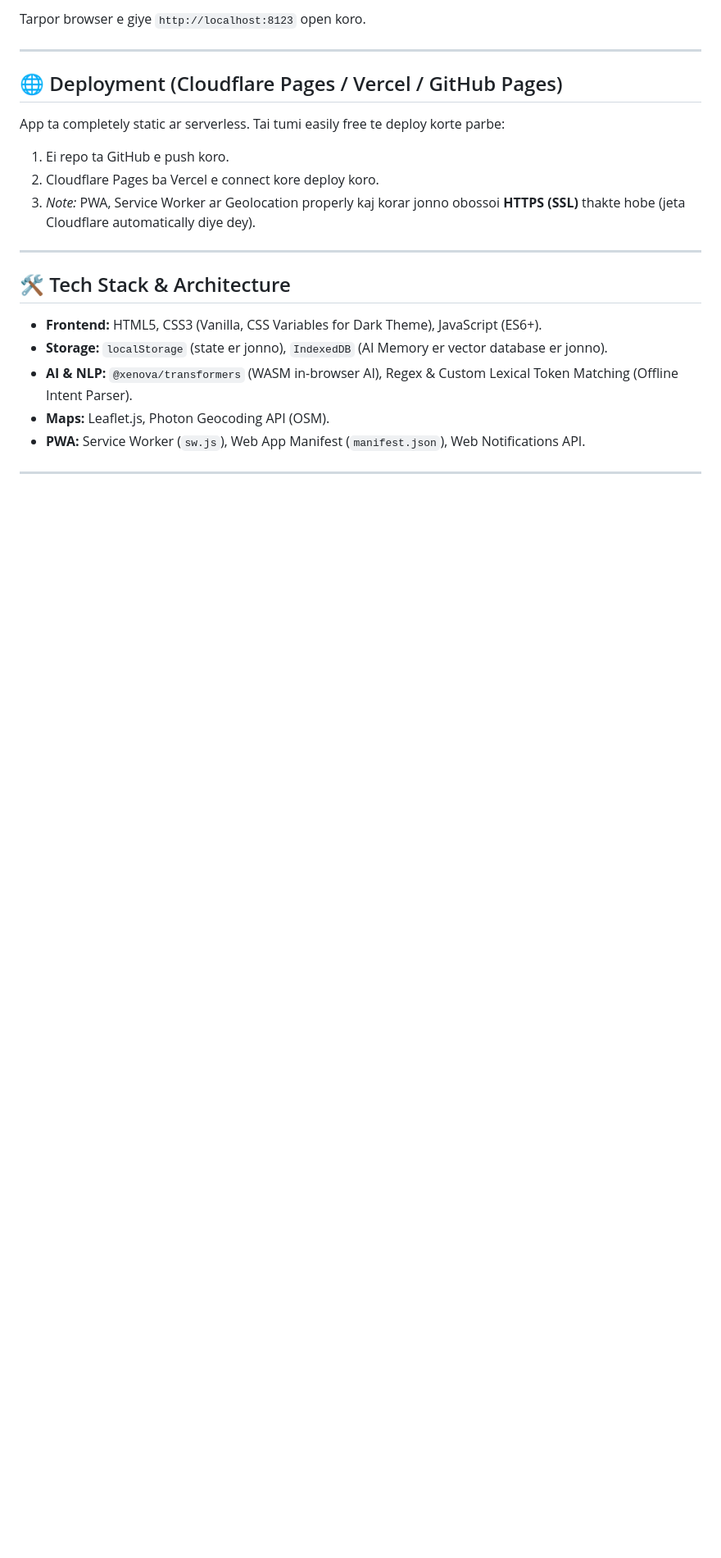
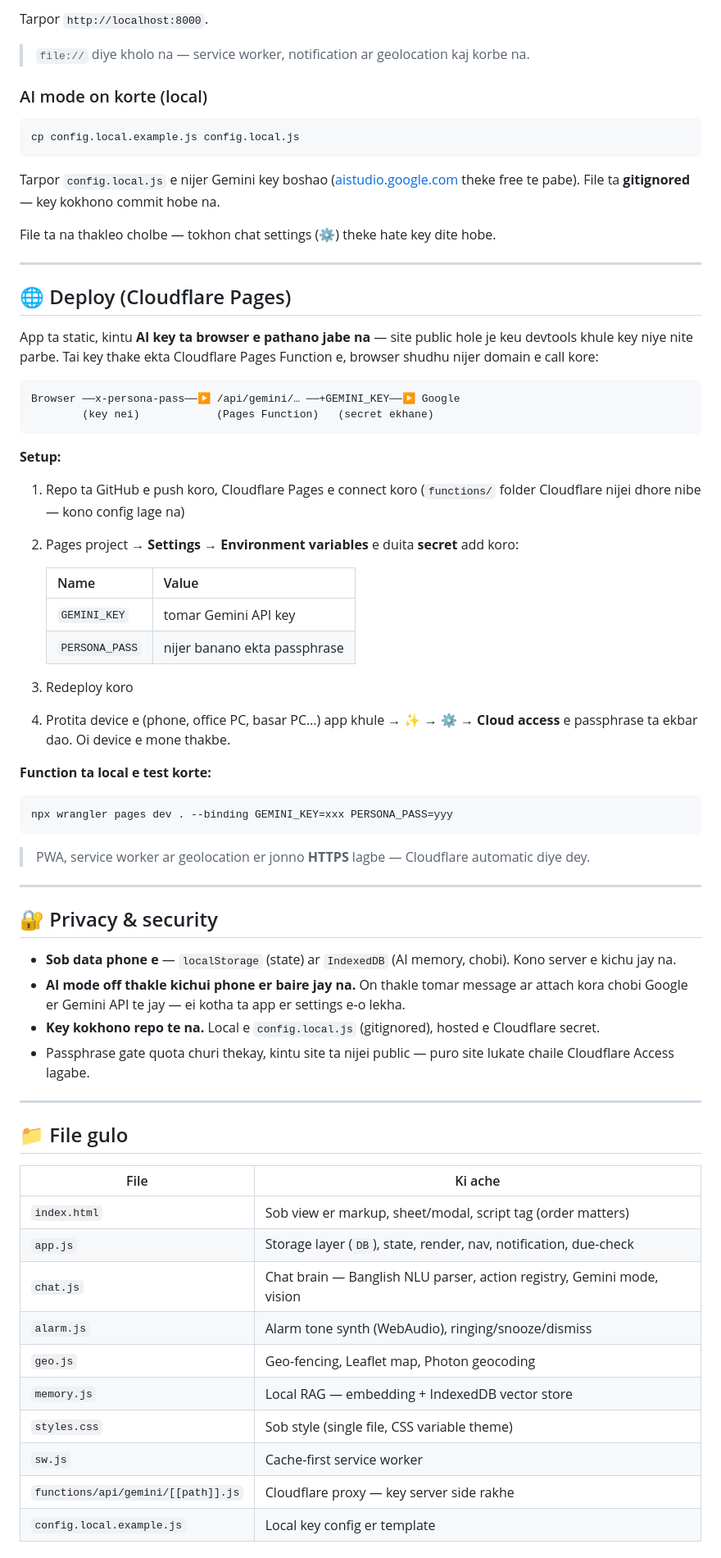
Before and after one commit to official-noman/Personal_aibot, a Markdown page: README.md, the part around one of its changes. Shown at 82% size. Rendered like a GitHub page; blank space fills up the shorter version.

````diff
--- a/README.md
+++ b/README.md
@@ -43,20 +72,80 @@ python3 -m http.server 8123
 ```
-Tarpor browser e giye `http://localhost:8123` open koro.
+Tarpor `http://localhost:8000`.
+
+> `file://` diye kholo na — service worker, notification ar geolocation kaj korbe na.
+
+### AI mode on korte (local)
+```bash
+cp config.local.example.js config.local.js
+```
+Tarpor `config.local.js` e nijer Gemini key boshao ([aistudio.google.com](https://aistudio.google.com)
+theke free te pabe). File ta **gitignored** — key kokhono commit hobe na.
+
+File ta na thakleo cholbe — tokhon chat settings (⚙️) theke hate key dite hobe.
 
 ---
 
-## 🌐 Deployment (Cloudflare Pages / Vercel / GitHub Pages)
+## 🌐 Deploy (Cloudflare Pages)
 
-App ta completely static ar serverless. Tai tumi easily free te deploy korte parbe:
-1. Ei repo ta GitHub e push koro.
-2. Cloudflare Pages ba Vercel e connect kore deploy koro.
-3. *Note:* PWA, Service Worker ar Geolocation properly kaj korar jonno obossoi **HTTPS (SSL)** thakte hobe (jeta Cloudflare automatically diye dey).
+App ta static, kintu **AI key ta browser e pathano jabe na** — site public hole
+je keu devtools khule key niye nite parbe. Tai key thake ekta Cloudflare Pages
+Function e, browser shudhu nijer domain e call kore:
+
+```
+Browser ──x-persona-pass──▶ /api/gemini/… ──+GEMINI_KEY──▶ Google
+        (key nei)            (Pages Function)   (secret ekhane)
+```
+
+**Setup:**
+
+1. Repo ta GitHub e push koro, Cloudflare Pages e connect koro
+   (`functions/` folder Cloudflare nijei dhore nibe — kono config lage na)
+2. Pages project → **Settings → Environment variables** e duita **secret** add koro:
+
+   | Name | Value |
+   |---|---|
+   | `GEMINI_KEY` | tomar Gemini API key |
+   | `PERSONA_PASS` | nijer banano ekta passphrase |
+
+3. Redeploy koro
+4. Protita device e (phone, office PC, basar PC…) app khule → ✨ → ⚙️ →
+   **Cloud access** e passphrase ta ekbar dao. Oi device e mone thakbe.
+
+**Function ta local e test korte:**
+```bash
+npx wrangler pages dev . --binding GEMINI_KEY=xxx PERSONA_PASS=yyy
+```
+
+> PWA, service worker ar geolocation er jonno **HTTPS** lagbe — Cloudflare
+> automatic diye dey.
 
 ---
 
-## 🛠️ Tech Stack & Architecture
-- **Frontend:** HTML5, CSS3 (Vanilla, CSS Variables for Dark Theme), JavaScript (ES6+).
-- **Storage:** `localStorage` (state er jonno), `IndexedDB` (AI Memory er vector database er jonno).
-- **AI & NLP:** `@xenova/transformers` (WASM in-browser AI), Regex & Custom Lexical Token Matching (Offline Intent Parser).
-- **Maps:** Leaflet.js, Photon Geocoding API (OSM).
-- **PWA:** Service Worker (`sw.js`), Web App Manifest (`manifest.json`), Web Notifications API.
+## 🔐 Privacy & security
+
+- **Sob data phone e** — `localStorage` (state) ar `IndexedDB` (AI memory, chobi).
+  Kono server e kichu jay na.
+- **AI mode off thakle kichui phone er baire jay na.** On thakle tomar message ar
+  attach kora chobi Google er Gemini API te jay — ei kotha ta app er settings e-o lekha.
+- **Key kokhono repo te na.** Local e `config.local.js` (gitignored), hosted e
+  Cloudflare secret.
+- Passphrase gate quota churi thekay, kintu site ta nijei public — puro site lukate
+  chaile Cloudflare Access lagabe.
+
+---
+
+## 📁 File gulo
+
+| File | Ki ache |
+|---|---|
+| `index.html` | Sob view er markup, sheet/modal, script tag (order matters) |
+| `app.js` | Storage layer (`DB`), state, render, nav, notification, due-check |
+| `chat.js` | Chat brain — Banglish NLU parser, action registry, Gemini mode, vision |
+| `alarm.js` | Alarm tone synth (WebAudio), ringing/snooze/dismiss |
+| `geo.js` | Geo-fencing, Leaflet map, Photon geocoding |
+| `memory.js` | Local RAG — embedding + IndexedDB vector store |
+| `styles.css` | Sob style (single file, CSS variable theme) |
+| `sw.js` | Cache-first service worker |
+| `functions/api/gemini/[[path]].js` | Cloudflare proxy — key server side rakhe |
+| `config.local.example.js` | Local key config er template |
+
````
Also changed, not shown: other parts of README.md (+67 -27 lines).
